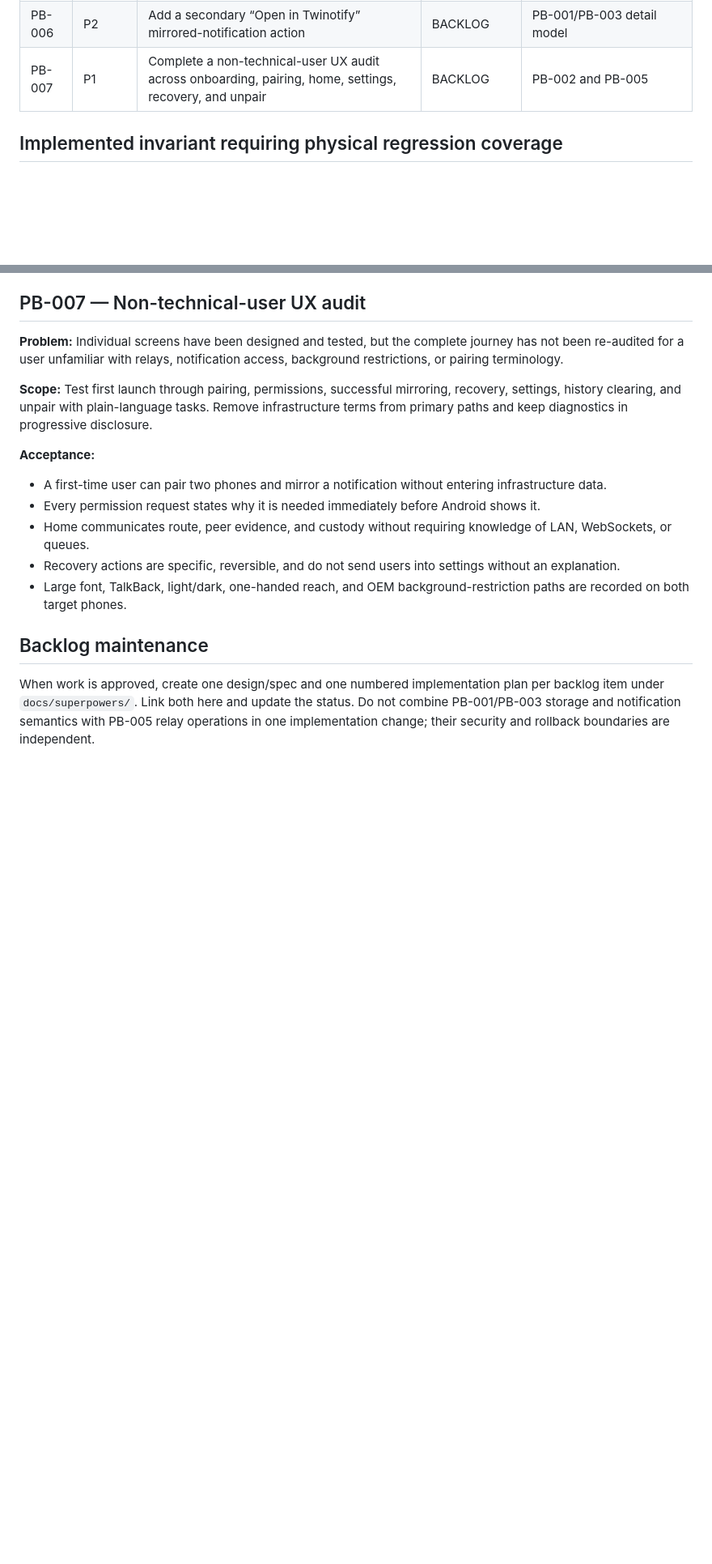
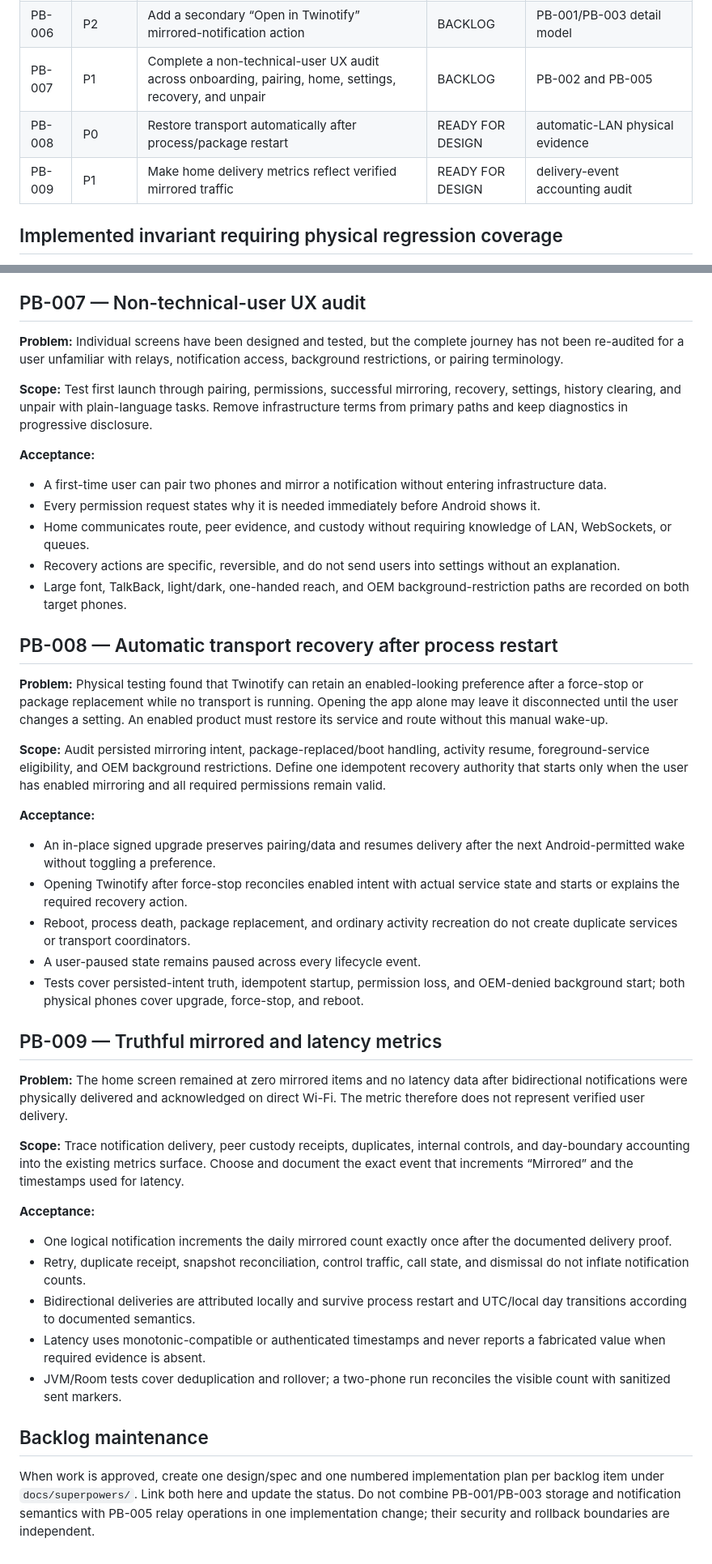
Before and after one commit to incmak/phone-sync, a Markdown page: docs/product-backlog.md, 2 parts joined by grey strips. Shown at 81% size. Drawn GitHub-style; blank space fills up the shorter version.

Commit message:
docs: record transport recovery evidence

```diff
--- a/docs/product-backlog.md
+++ b/docs/product-backlog.md
@@ -22,6 +22,8 @@ from host tests alone.
 | PB-005 | P1 | Make relay setup consumer-friendly with a safe default service | BLOCKED | approved production relay URL and service policy |
 | PB-006 | P2 | Add a secondary “Open in Twinotify” mirrored-notification action | BACKLOG | PB-001/PB-003 detail model |
 | PB-007 | P1 | Complete a non-technical-user UX audit across onboarding, pairing, home, settings, recovery, and unpair | BACKLOG | PB-002 and PB-005 |
+| PB-008 | P0 | Restore transport automatically after process/package restart | READY FOR DESIGN | automatic-LAN physical evidence |
+| PB-009 | P1 | Make home delivery metrics reflect verified mirrored traffic | READY FOR DESIGN | delivery-event accounting audit |
 
 ## Implemented invariant requiring physical regression coverage
 
@@ -183,6 +185,46 @@ progressive disclosure.
 - Recovery actions are specific, reversible, and do not send users into settings without an explanation.
 - Large font, TalkBack, light/dark, one-handed reach, and OEM background-restriction paths are recorded on both target phones.
 
+## PB-008 — Automatic transport recovery after process restart
+
+**Problem:** Physical testing found that Twinotify can retain an enabled-looking
+preference after a force-stop or package replacement while no transport is
+running. Opening the app alone may leave it disconnected until the user changes
+a setting. An enabled product must restore its service and route without this
+manual wake-up.
+
+**Scope:** Audit persisted mirroring intent, package-replaced/boot handling,
+activity resume, foreground-service eligibility, and OEM background restrictions.
+Define one idempotent recovery authority that starts only when the user has
+enabled mirroring and all required permissions remain valid.
+
+**Acceptance:**
+
+- An in-place signed upgrade preserves pairing/data and resumes delivery after the next Android-permitted wake without toggling a preference.
+- Opening Twinotify after force-stop reconciles enabled intent with actual service state and starts or explains the required recovery action.
+- Reboot, process death, package replacement, and ordinary activity recreation do not create duplicate services or transport coordinators.
+- A user-paused state remains paused across every lifecycle event.
+- Tests cover persisted-intent truth, idempotent startup, permission loss, and OEM-denied background start; both physical phones cover upgrade, force-stop, and reboot.
+
+## PB-009 — Truthful mirrored and latency metrics
+
+**Problem:** The home screen remained at zero mirrored items and no latency data
+after bidirectional notifications were physically delivered and acknowledged on
+direct Wi-Fi. The metric therefore does not represent verified user delivery.
+
+**Scope:** Trace notification delivery, peer custody receipts, duplicates,
+internal controls, and day-boundary accounting into the existing metrics
+surface. Choose and document the exact event that increments “Mirrored” and the
+timestamps used for latency.
+
+**Acceptance:**
+
+- One logical notification increments the daily mirrored count exactly once after the documented delivery proof.
+- Retry, duplicate receipt, snapshot reconciliation, control traffic, call state, and dismissal do not inflate notification counts.
+- Bidirectional deliveries are attributed locally and survive process restart and UTC/local day transitions according to documented semantics.
+- Latency uses monotonic-compatible or authenticated timestamps and never reports a fabricated value when required evidence is absent.
+- JVM/Room tests cover deduplication and rollover; a two-phone run reconciles the visible count with sanitized sent markers.
+
 ## Backlog maintenance
 
 When work is approved, create one design/spec and one numbered implementation
```
Also changed, not shown: other parts of docs/product-backlog.md (+1 -1 lines), 1 other file.
